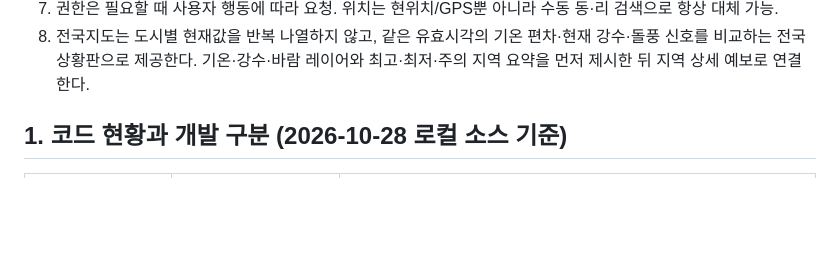
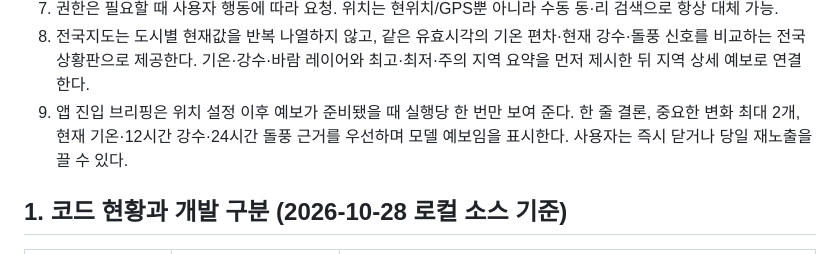
Before and after one commit to softm/weatherhannun, a Markdown page: docs/PRODUCT-DEVELOPMENT-SPEC.md, the part around the change. GitHub-like rendering; blank space fills up the shorter version.

Commit message:
20261029_docs_제품개발명세

```diff
--- a/docs/PRODUCT-DEVELOPMENT-SPEC.md
+++ b/docs/PRODUCT-DEVELOPMENT-SPEC.md
@@ -23,6 +23,7 @@
 6. 상업 이용권, 광고 앱별 매체 ID, 동의/개인정보 검증 전에는 Android Release 실광고 차단 유지. 유료 구독을 붙여도 비상업 무료 API를 계속 사용해서는 안 된다.
 7. 권한은 필요할 때 사용자 행동에 따라 요청. 위치는 현위치/GPS뿐 아니라 수동 동·리 검색으로 항상 대체 가능.
 8. 전국지도는 도시별 현재값을 반복 나열하지 않고, 같은 유효시각의 기온 편차·현재 강수·돌풍 신호를 비교하는 전국 상황판으로 제공한다. 기온·강수·바람 레이어와 최고·최저·주의 지역 요약을 먼저 제시한 뒤 지역 상세 예보로 연결한다.
+9. 앱 진입 브리핑은 위치 설정 이후 예보가 준비됐을 때 실행당 한 번만 보여 준다. 한 줄 결론, 중요한 변화 최대 2개, 현재 기온·12시간 강수·24시간 돌풍 근거를 우선하며 모델 예보임을 표시한다. 사용자는 즉시 닫거나 당일 재노출을 끌 수 있다.
 
 ## 1. 코드 현황과 개발 구분 (2026-10-28 로컬 소스 기준)
 
```
